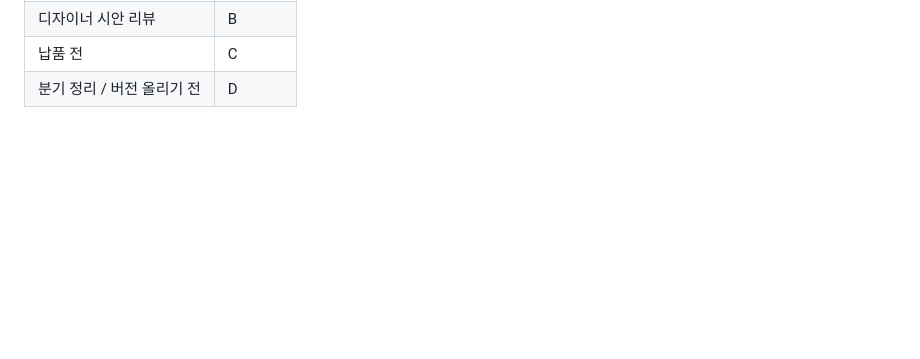
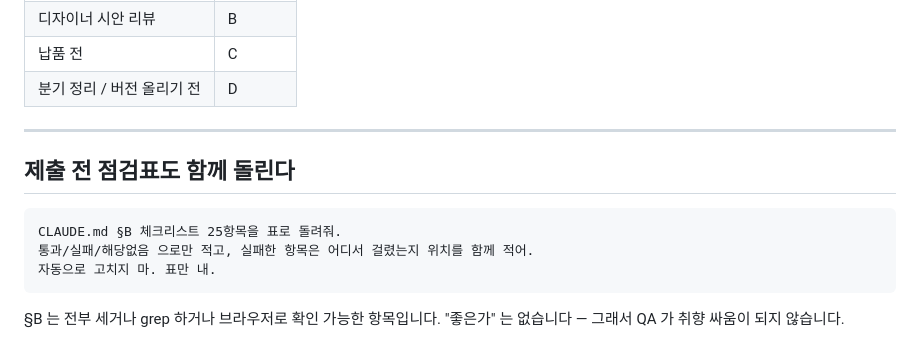
Before and after one commit to frombranch/eluon, a Markdown page: prompts/03-일관성QA.md, the part around the change. Drawn GitHub-style; blank space fills up the shorter version.

````diff
--- a/prompts/03-일관성QA.md
+++ b/prompts/03-일관성QA.md
@@ -86,3 +86,16 @@ manifest.json 전체를 훑고 Eluon 의 건강 상태를 진단해줘.
 | 디자이너 시안 리뷰 | B |
 | 납품 전 | C |
 | 분기 정리 / 버전 올리기 전 | D |
+
+---
+
+## 제출 전 점검표도 함께 돌린다
+
+```
+CLAUDE.md §B 체크리스트 25항목을 표로 돌려줘.
+통과/실패/해당없음 으로만 적고, 실패한 항목은 어디서 걸렸는지 위치를 함께 적어.
+자동으로 고치지 마. 표만 내.
+```
+
+§B 는 전부 세거나 grep 하거나 브라우저로 확인 가능한 항목입니다.
+"좋은가" 는 없습니다 — 그래서 QA 가 취향 싸움이 되지 않습니다.
````
Also changed, not shown: prompts/01-시안제작.md (+45 -24 lines).
